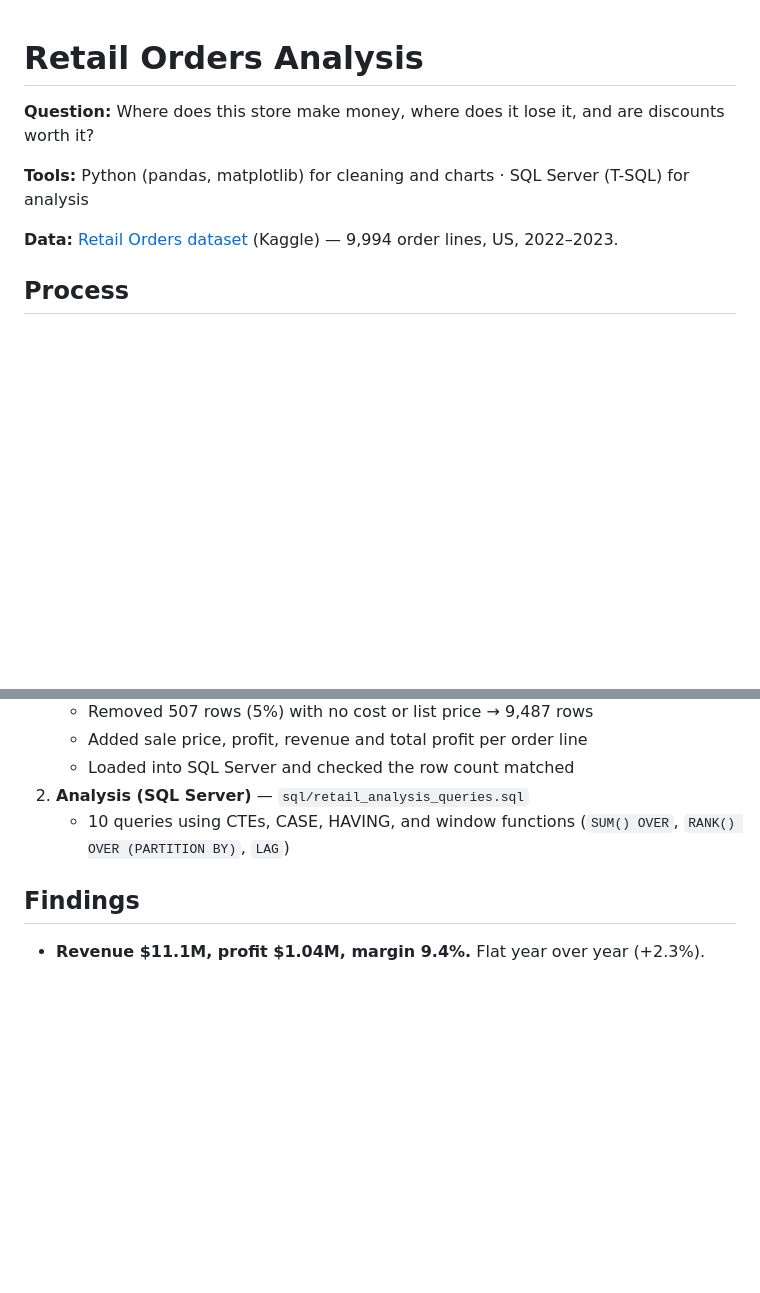
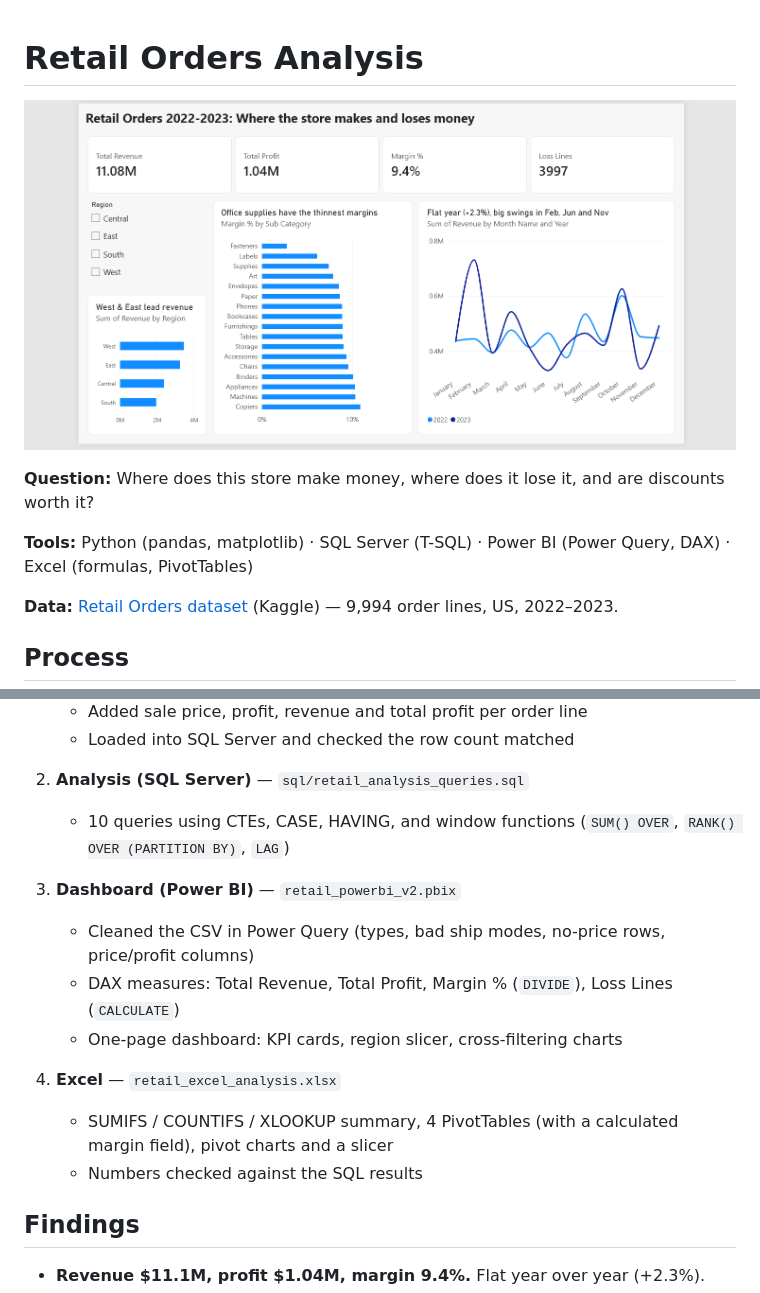
Before and after one commit to pokhrelpratik/retail-orders-analysis, a Markdown page: README.md, 2 parts joined by grey strips. GitHub-like rendering; pictures changed too: charts/powerbi_dashboard.png (added); blank space fills up the shorter version.

Commit message:
Add Power Bi dashboard and Excel analysis

```diff
--- a/README.md
+++ b/README.md
@@ -1,8 +1,10 @@
 # Retail Orders Analysis
+
+![Power BI dashboard](charts/powerbi_dashboard.png)
 
 **Question:** Where does this store make money, where does it lose it, and are discounts worth it?
 
-**Tools:** Python (pandas, matplotlib) for cleaning and charts · SQL Server (T-SQL) for analysis
+**Tools:** Python (pandas, matplotlib) · SQL Server (T-SQL) · Power BI (Power Query, DAX) · Excel (formulas, PivotTables)
 
 **Data:** [Retail Orders dataset](https://www.kaggle.com/datasets/ankitbansal06/retail-orders) (Kaggle) — 9,994 order lines, US, 2022–2023.
 
@@ -14,6 +16,14 @@
    - Loaded into SQL Server and checked the row count matched
 2. **Analysis (SQL Server)** — `sql/retail_analysis_queries.sql`
    - 10 queries using CTEs, CASE, HAVING, and window functions (`SUM() OVER`, `RANK() OVER (PARTITION BY)`, `LAG`)
+
+3. **Dashboard (Power BI)** — `retail_powerbi_v2.pbix`
+   - Cleaned the CSV in Power Query (types, bad ship modes, no-price rows, price/profit columns)
+   - DAX measures: Total Revenue, Total Profit, Margin % (`DIVIDE`), Loss Lines (`CALCULATE`)
+   - One-page dashboard: KPI cards, region slicer, cross-filtering charts
+4. **Excel** — `retail_excel_analysis.xlsx`
+   - SUMIFS / COUNTIFS / XLOOKUP summary, 4 PivotTables (with a calculated margin field), pivot charts and a slicer
+   - Numbers checked against the SQL results
 
 ## Findings
 - **Revenue $11.1M, profit $1.04M, margin 9.4%.** Flat year over year (+2.3%).
```
Also changed, not shown: 2 other files.
